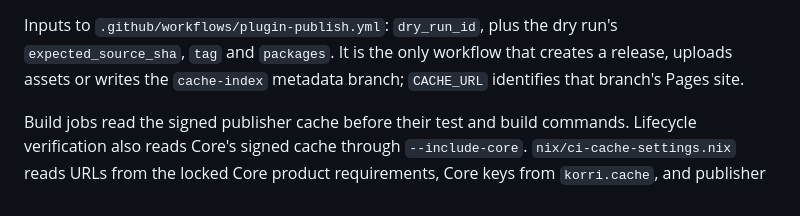
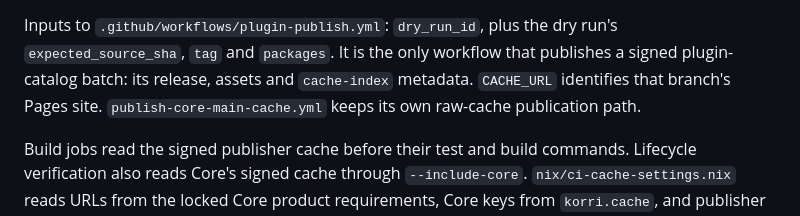
Before and after one commit to korri-os/plugins, a Markdown page: PUBLICATION.md, the part around the change. GitHub-like rendering.

Commit message:
docs(publication): name the raw-cache publication path beside plugin-publish.yml

```diff
--- a/PUBLICATION.md
+++ b/PUBLICATION.md
@@ -339,8 +339,9 @@ Inputs to `.github/workflows/plugin-repository.yml`:
 
 Inputs to `.github/workflows/plugin-publish.yml`: `dry_run_id`, plus the dry
 run's `expected_source_sha`, `tag` and `packages`. It is the only workflow that
-creates a release, uploads assets or writes the `cache-index` metadata branch;
-`CACHE_URL` identifies that branch's Pages site.
+publishes a signed plugin-catalog batch: its release, assets and `cache-index`
+metadata. `CACHE_URL` identifies that branch's Pages site.
+`publish-core-main-cache.yml` keeps its own raw-cache publication path.
 
 Build jobs read the signed publisher cache before their test and build commands.
 Lifecycle verification also reads Core's signed cache through `--include-core`.
```
